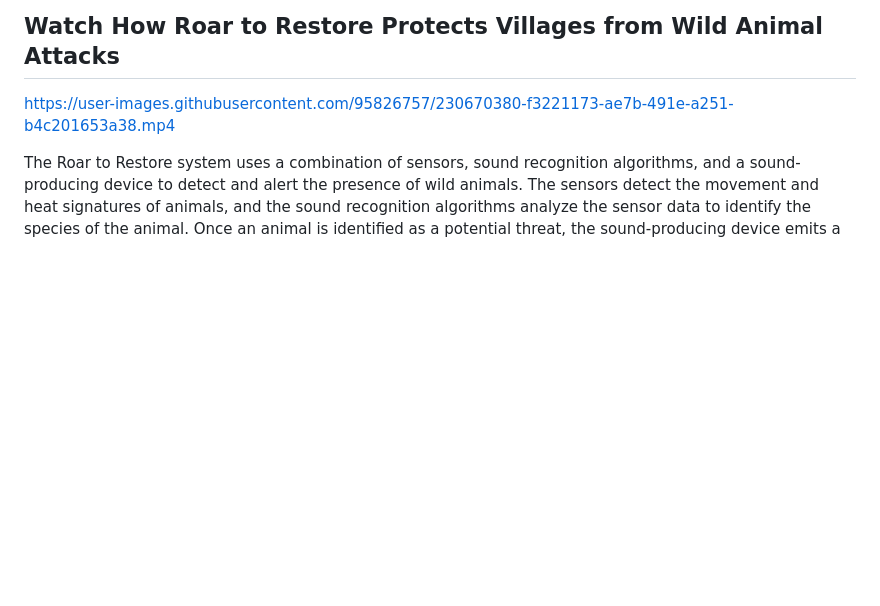
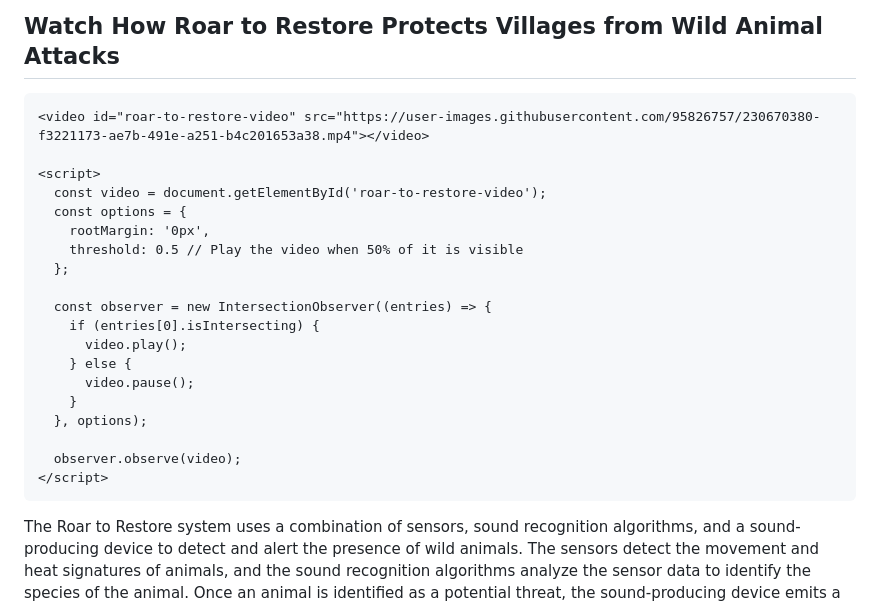
Before and after one commit to nagaaravindkundeti/Roar-to-Restore-A-Smart-System-for-Rural-Wild-Animal-Detection, a Markdown page: README.md, the part around the change. GitHub-like rendering; blank space fills up the shorter version.

````diff
--- a/README.md
+++ b/README.md
@@ -18,7 +18,28 @@ We have implemented the Roar to Restore system using Flask, a Python web framewo
 Overall, the Roar to Restore system represents a significant step forward in protecting rural areas from wild animal incursions. It is an innovative and effective tool that has the potential to save lives and livelihoods in rural communities.
 
 ## Watch How Roar to Restore Protects Villages from Wild Animal Attacks
-https://user-images.githubusercontent.com/95826757/230670380-f3221173-ae7b-491e-a251-b4c201653a38.mp4
+
+```html
+<video id="roar-to-restore-video" src="https://user-images.githubusercontent.com/95826757/230670380-f3221173-ae7b-491e-a251-b4c201653a38.mp4"></video>
+
+<script>
+  const video = document.getElementById('roar-to-restore-video');
+  const options = {
+    rootMargin: '0px',
+    threshold: 0.5 // Play the video when 50% of it is visible
+  };
+
+  const observer = new IntersectionObserver((entries) => {
+    if (entries[0].isIntersecting) {
+      video.play();
+    } else {
+      video.pause();
+    }
+  }, options);
+
+  observer.observe(video);
+</script>
+```
 
 
 
````
